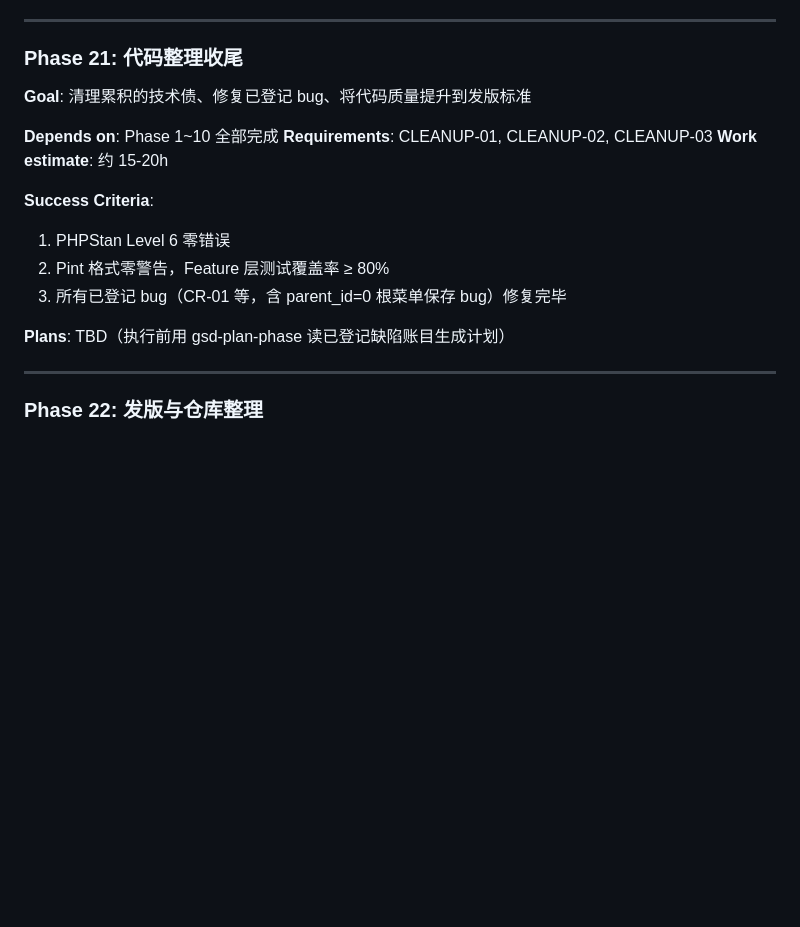
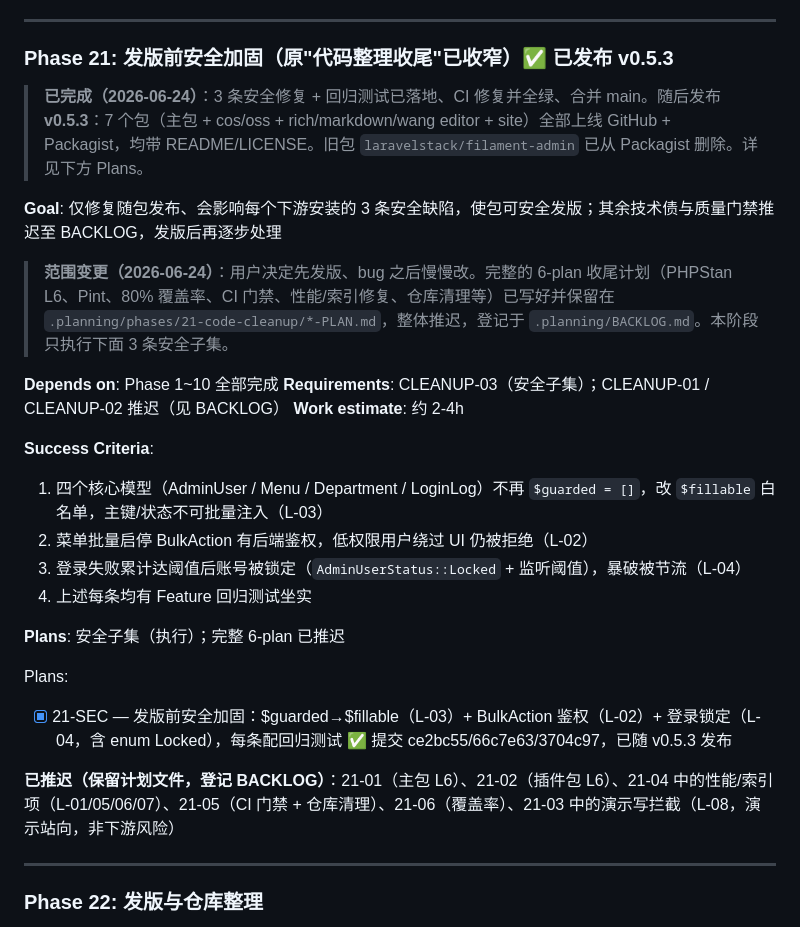
Before and after one commit to filamentboot/workspace, a Markdown page: .planning/ROADMAP.md, the part around the change. Rendered like a GitHub page; blank space fills up the shorter version.

Commit message:
docs(planning): 记录 v0.5.3 七包发布；Phase 21 收窄为安全子集并标记完成
Co-Authored-By: Claude Opus 4.8 (1M context) <noreply@anthropic.com>

```diff
--- a/.planning/ROADMAP.md
+++ b/.planning/ROADMAP.md
@@ -164,21 +164,31 @@ Plans:
 
 ---
 
-### Phase 21: 代码整理收尾
+### Phase 21: 发版前安全加固（原"代码整理收尾"已收窄）✅ 已发布 v0.5.3
 
-**Goal**: 清理累积的技术债、修复已登记 bug、将代码质量提升到发版标准
+> **已完成（2026-06-24）**：3 条安全修复 + 回归测试已落地、CI 修复并全绿、合并 main。随后发布 **v0.5.3**：7 个包（主包 + cos/oss + rich/markdown/wang editor + site）全部上线 GitHub + Packagist，均带 README/LICENSE。旧包 `laravelstack/filament-admin` 已从 Packagist 删除。详见下方 Plans。
+
+**Goal**: 仅修复随包发布、会影响每个下游安装的 3 条安全缺陷，使包可安全发版；其余技术债与质量门禁推迟至 BACKLOG，发版后再逐步处理
+
+> **范围变更（2026-06-24）**：用户决定先发版、bug 之后慢慢改。完整的 6-plan 收尾计划（PHPStan L6、Pint、80% 覆盖率、CI 门禁、性能/索引修复、仓库清理等）已写好并保留在 `.planning/phases/21-code-cleanup/*-PLAN.md`，整体推迟，登记于 `.planning/BACKLOG.md`。本阶段只执行下面 3 条安全子集。
 
 **Depends on**: Phase 1~10 全部完成
-**Requirements**: CLEANUP-01, CLEANUP-02, CLEANUP-03
-**Work estimate**: 约 15-20h
+**Requirements**: CLEANUP-03（安全子集）；CLEANUP-01 / CLEANUP-02 推迟（见 BACKLOG）
+**Work estimate**: 约 2-4h
 
 **Success Criteria**:
 
-1. PHPStan Level 6 零错误
-2. Pint 格式零警告，Feature 层测试覆盖率 ≥ 80%
-3. 所有已登记 bug（CR-01 等，含 parent_id=0 根菜单保存 bug）修复完毕
+1. 四个核心模型（AdminUser / Menu / Department / LoginLog）不再 `$guarded = []`，改 `$fillable` 白名单，主键/状态不可批量注入（L-03）
+2. 菜单批量启停 BulkAction 有后端鉴权，低权限用户绕过 UI 仍被拒绝（L-02）
+3. 登录失败累计达阈值后账号被锁定（`AdminUserStatus::Locked` + 监听阈值），暴破被节流（L-04）
+4. 上述每条均有 Feature 回归测试坐实
 
-**Plans**: TBD（执行前用 gsd-plan-phase 读已登记缺陷账目生成计划）
+**Plans**: 安全子集（执行）；完整 6-plan 已推迟
+
+Plans:
+- [x] 21-SEC — 发版前安全加固：$guarded→$fillable（L-03）+ BulkAction 鉴权（L-02）+ 登录锁定（L-04，含 enum Locked），每条配回归测试 ✅ 提交 ce2bc55/66c7e63/3704c97，已随 v0.5.3 发布
+
+**已推迟（保留计划文件，登记 BACKLOG）**：21-01（主包 L6）、21-02（插件包 L6）、21-04 中的性能/索引项（L-01/05/06/07）、21-05（CI 门禁 + 仓库清理）、21-06（覆盖率）、21-03 中的演示写拦截（L-08，演示站向，非下游风险）
 
 ---
 
```
Also changed, not shown: .planning/STATE.md (+19 -6 lines).
